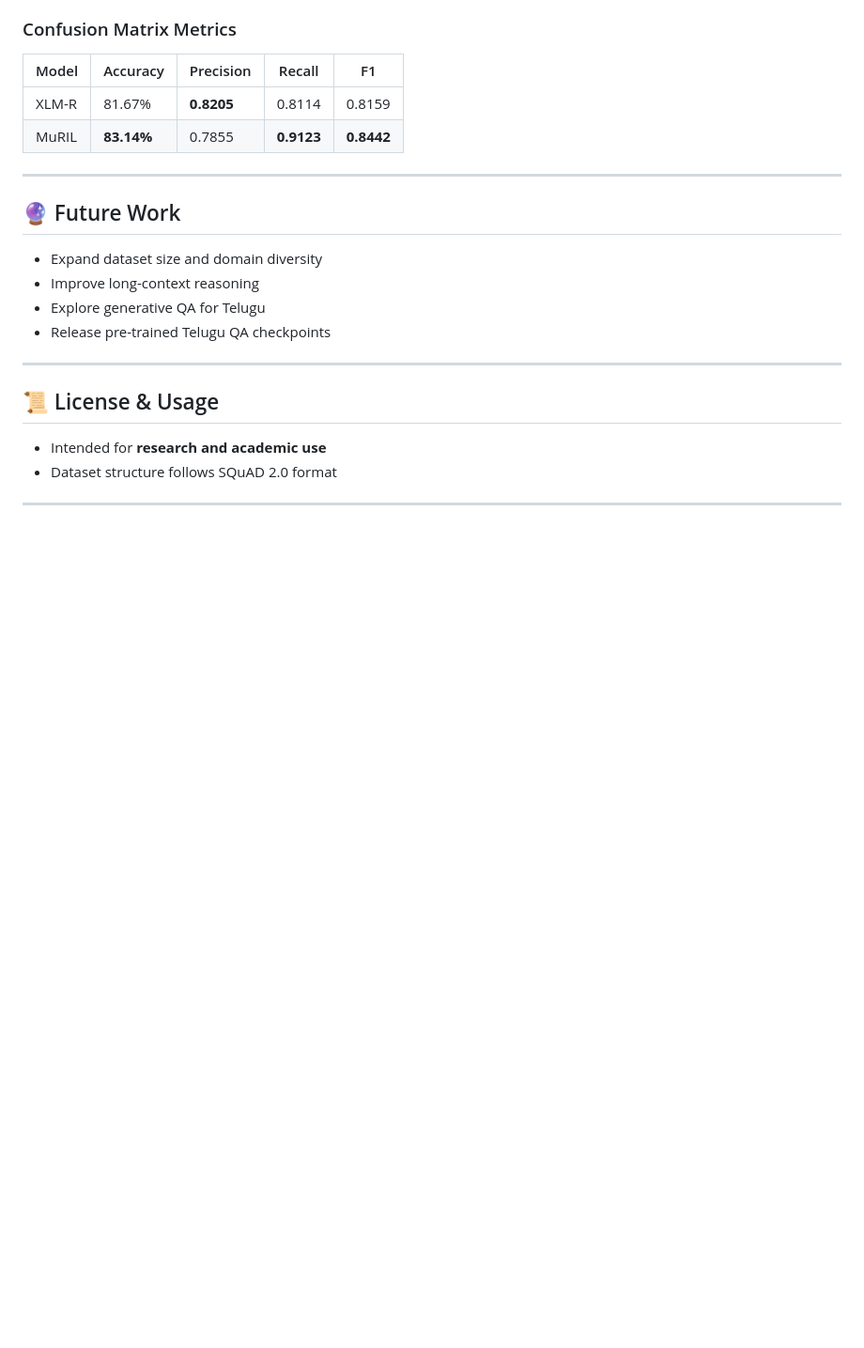
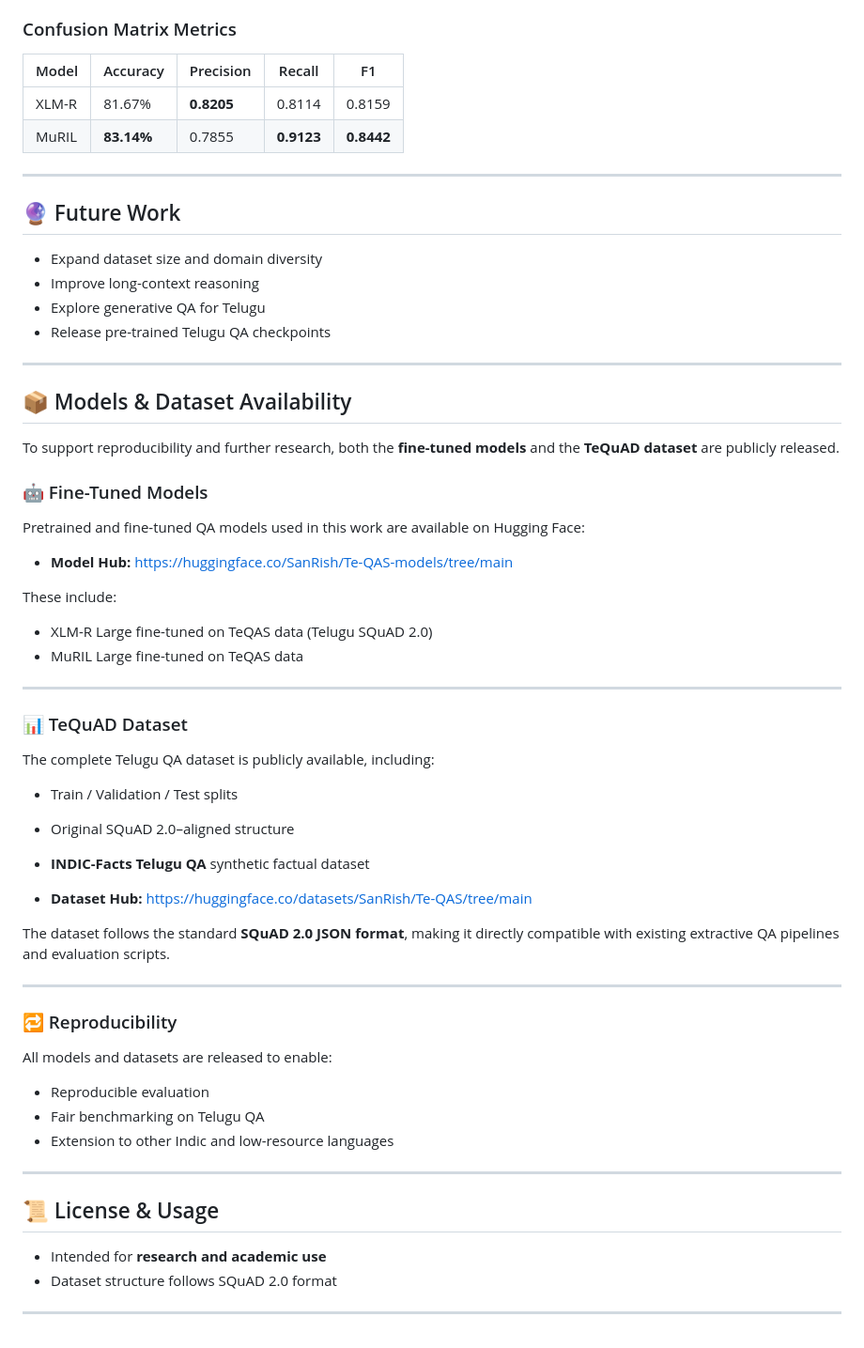
Before and after one commit to rishisan99/Te-QAS, a Markdown page: README.md, the part around the change. Shown at 94% size. Rendered like a GitHub page; blank space fills up the shorter version.

Commit message:
Update README with models and dataset information
Added sections for fine-tuned models and TeQuAD dataset availability in the README.

```diff
--- a/README.md
+++ b/README.md
@@ -217,6 +217,52 @@ When answers appear multiple times in context:
 
 ---
 
+## 📦 Models & Dataset Availability
+
+To support reproducibility and further research, both the **fine-tuned models** and the **TeQuAD dataset** are publicly released.
+
+### 🤖 Fine-Tuned Models
+
+Pretrained and fine-tuned QA models used in this work are available on Hugging Face:
+
+* **Model Hub:**
+  [https://huggingface.co/SanRish/Te-QAS-models/tree/main](https://huggingface.co/SanRish/Te-QAS-models/tree/main)
+
+These include:
+
+* XLM-R Large fine-tuned on TeQAS data (Telugu SQuAD 2.0)
+* MuRIL Large fine-tuned on TeQAS data
+
+---
+
+### 📊 TeQuAD Dataset
+
+The complete Telugu QA dataset is publicly available, including:
+
+* Train / Validation / Test splits
+
+* Original SQuAD 2.0–aligned structure
+
+* **INDIC-Facts Telugu QA** synthetic factual dataset
+
+* **Dataset Hub:**
+  [https://huggingface.co/datasets/SanRish/Te-QAS/tree/main](https://huggingface.co/datasets/SanRish/Te-QAS/tree/main)
+
+The dataset follows the standard **SQuAD 2.0 JSON format**, making it directly compatible with existing extractive QA pipelines and evaluation scripts.
+
+---
+
+### 🔁 Reproducibility
+
+All models and datasets are released to enable:
+
+* Reproducible evaluation
+* Fair benchmarking on Telugu QA
+* Extension to other Indic and low-resource languages
+
+---
+
+
 ## 📜 License & Usage
 
 * Intended for **research and academic use**
```
